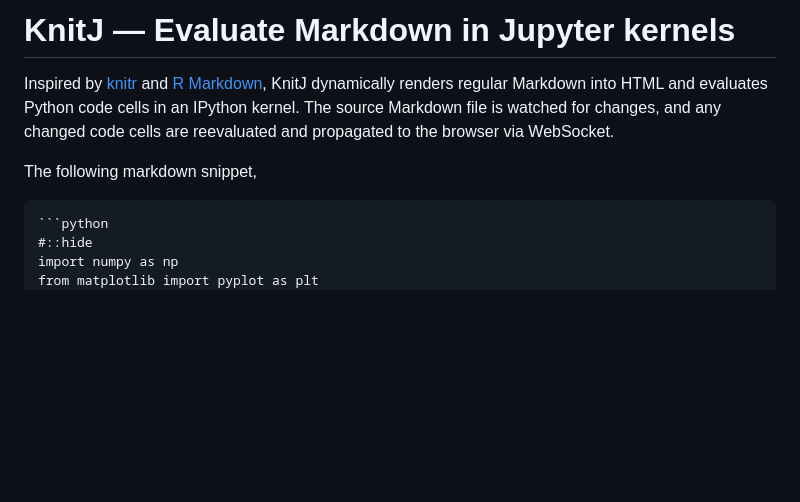
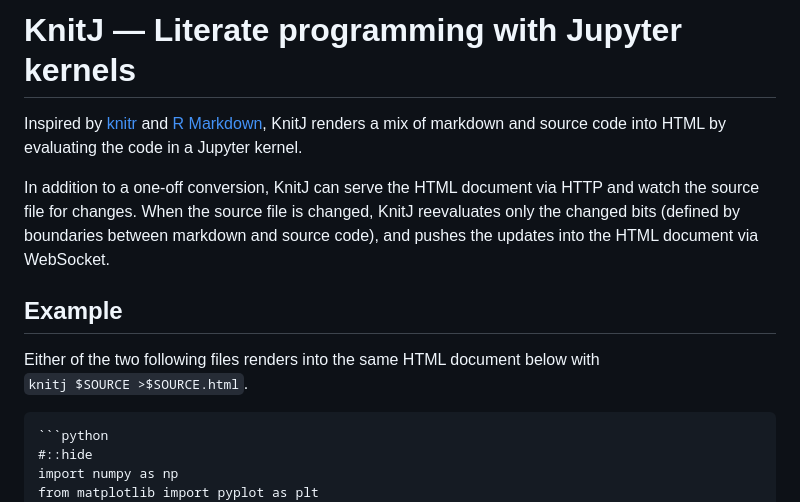
Before and after one commit to jhrmnn/knitj, a Markdown page: README.md, the part around the change printed below. GitHub-like rendering; blank space fills up the shorter version.

````diff
--- a/README.md
+++ b/README.md
@@ -1,8 +1,12 @@
-# KnitJ — Evaluate Markdown in Jupyter kernels
+# KnitJ — Literate programming with Jupyter kernels
 
-Inspired by [knitr](https://yihui.name/knitr/) and [R Markdown](http://rmarkdown.rstudio.com), KnitJ dynamically renders regular Markdown into HTML and evaluates Python code cells in an IPython kernel. The source Markdown file is watched for changes, and any changed code cells are reevaluated and propagated to the browser via WebSocket.
+Inspired by [knitr](https://yihui.name/knitr/) and [R Markdown](http://rmarkdown.rstudio.com), KnitJ renders a mix of markdown and source code into HTML by evaluating the code in a Jupyter kernel.
 
-The following markdown snippet,
+In addition to a one-off conversion, KnitJ can serve the HTML document via HTTP and watch the source file for changes. When the source file is changed, KnitJ reevaluates only the changed bits (defined by boundaries between markdown and source code), and pushes the updates into the HTML document via WebSocket.
+
+## Example
+
+Either of the two following files renders into the same HTML document below with `knitj $SOURCE >$SOURCE.html`.
 
     ```python
     #::hide
````
Also changed, not shown: other parts of README.md (+34 -21 lines), doc/static/example.png (deleted), docs/static/example.png (added), 3 other files.
